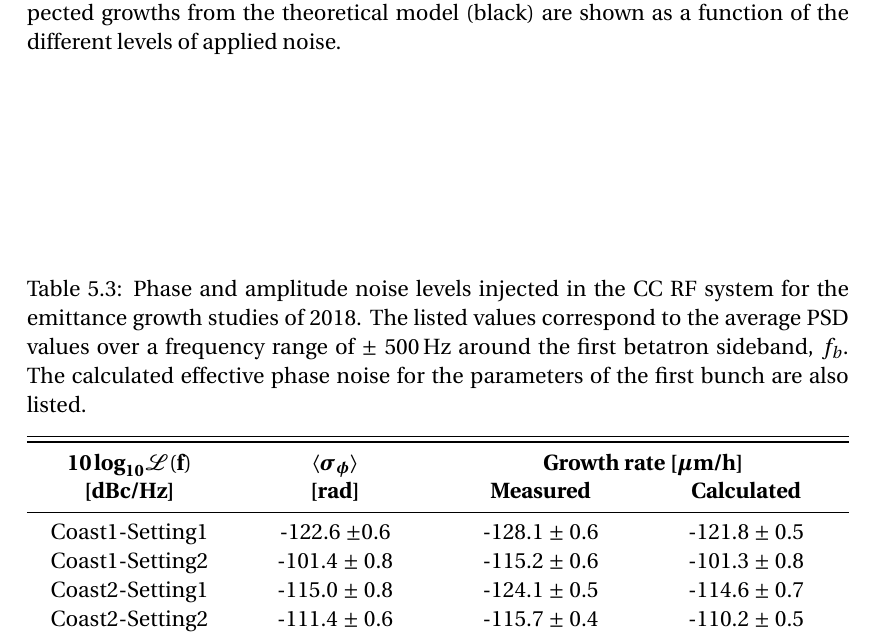
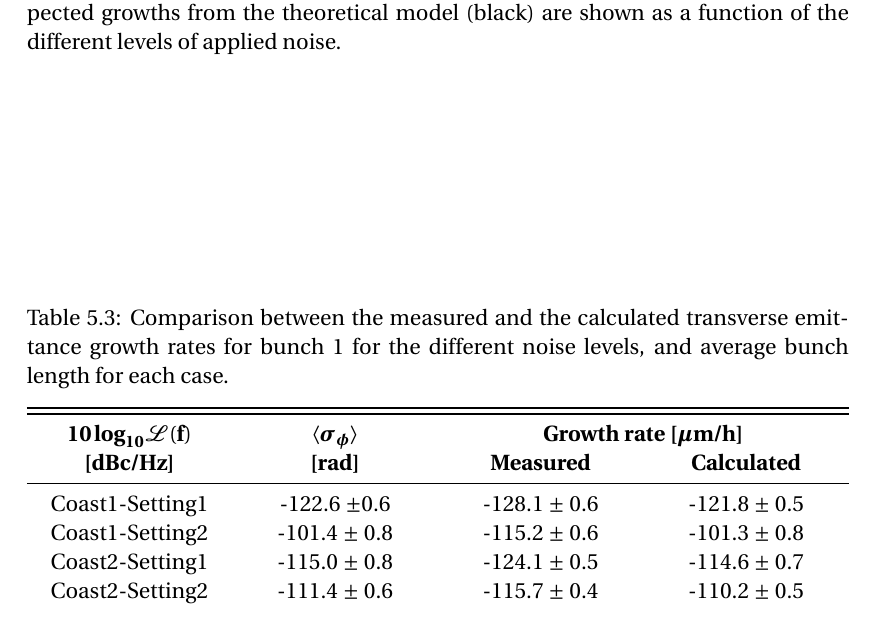
Before and after one commit to natriant/PhD_thesis, a LaTeX thesis (main.tex, which reads chapters/chapter05.tex): part of page 53 of 86, cut so that both start at the same text. Compiled offline with pdfLaTeX.

Commit message:
update result table MD5 update title

```diff
--- a/chapters/chapter05.tex
+++ b/chapters/chapter05.tex
@@ -370,7 +370,7 @@ From Fig.~\ref{fig:MD5_bunch1_theory_vs_meas} it becomes evident that the theory
 
 \begin{table}[!hbt]
 	\centering
-   \caption{Phase and amplitude noise levels injected in the CC RF system for the emittance growth studies of 2018. The listed values correspond to the average PSD values over a frequency range of $\pm$ 500\,Hz around the first betatron sideband, $f_b$. The calculated effective phase noise for the parameters of the first bunch are also listed.}
+   \caption{Comparison between the measured and the calculated transverse emittance growth rates for bunch 1 for the different noise levels, and average bunch length for each case.}
 	\begin{tabu} to \textwidth { X[c,m] X[c,m] X[c,m] X[c,m]}
 		&&& \\[-6mm]
 		\toprule \toprule
```
Also changed, not shown: main.pdf.
